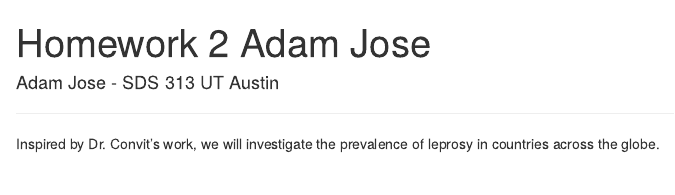
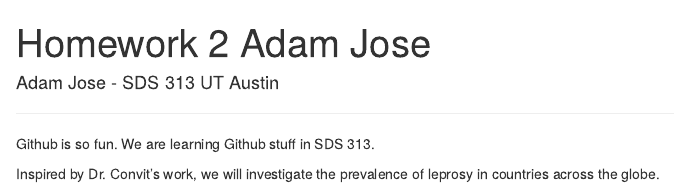
Before and after one commit to adamvj/SDS2024, an R Markdown document (Homework2AdamJose.Rmd): the page in a window 1100 px wide, from its top. Rendered offline with R 4.5, knitr and Pandoc, with nearby package versions; some code elsewhere in the file could not run offline.

Commit message:
Update Homework2AdamJose.Rmd
Added a sentence.

```diff
--- a/Homework2AdamJose.Rmd
+++ b/Homework2AdamJose.Rmd
@@ -15,6 +15,7 @@
 
 ------------------------------------------------------------------------
 
+Github is so fun. We are learning Github stuff in SDS 313.
 
 Inspired by Dr. Convit’s work, we will investigate the prevalence of leprosy in countries across the globe.
 
```
